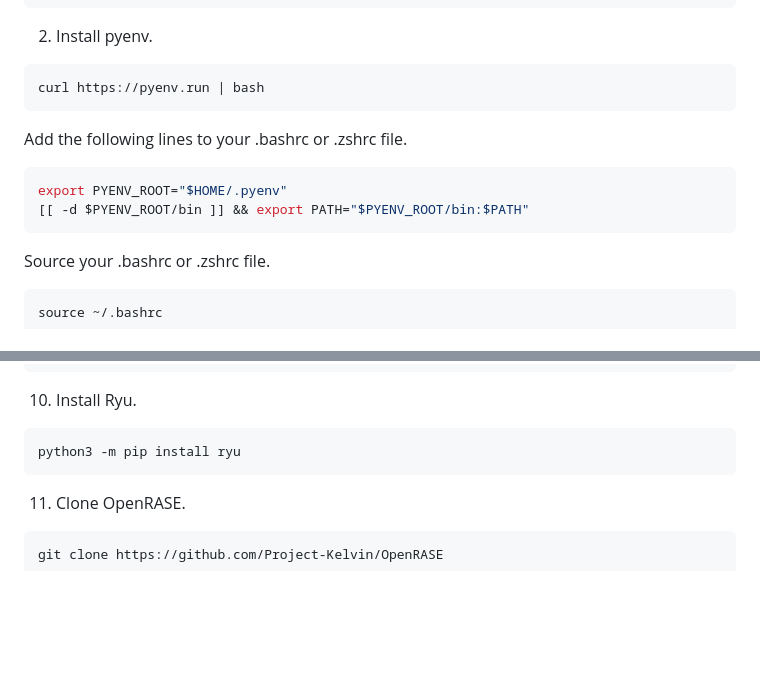
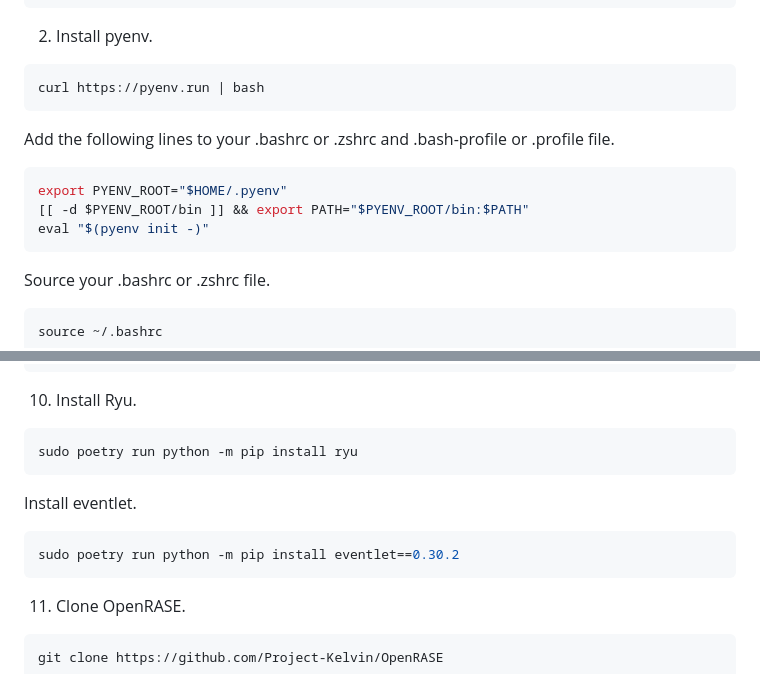
Before and after one commit to Project-Kelvin/OpenRASE, a Markdown page: README.md, 2 parts joined by grey strips. GitHub-like rendering; blank space fills up the shorter version.

Commit message:
feat(readme): update installation instructions

````diff
--- a/README.md
+++ b/README.md
@@ -18,10 +18,11 @@ sudo apt-get install -y build-essential  zlib1g-dev libffi-dev libssl-dev liblzm
 ```bash
 curl https://pyenv.run | bash
 ```
-Add the following lines to your .bashrc or .zshrc file.
+Add the following lines to your .bashrc or .zshrc and .bash-profile or .profile file.
 ```bash
 export PYENV_ROOT="$HOME/.pyenv"
 [[ -d $PYENV_ROOT/bin ]] && export PATH="$PYENV_ROOT/bin:$PATH"
+eval "$(pyenv init -)"
 ```
 Source your .bashrc or .zshrc file.
 ```bash
@@ -92,7 +93,11 @@ Defaults        secure_path="/usr/local/sbin:/usr/local/bin:/usr/sbin:/usr/bin:/
 ```
 10. Install Ryu.
 ```bash
-python3 -m pip install ryu
+sudo poetry run python -m pip install ryu
+```
+Install eventlet.
+```bash
+sudo poetry run python -m pip install eventlet==0.30.2
 ```
 11. Clone OpenRASE.
 ```bash
````
